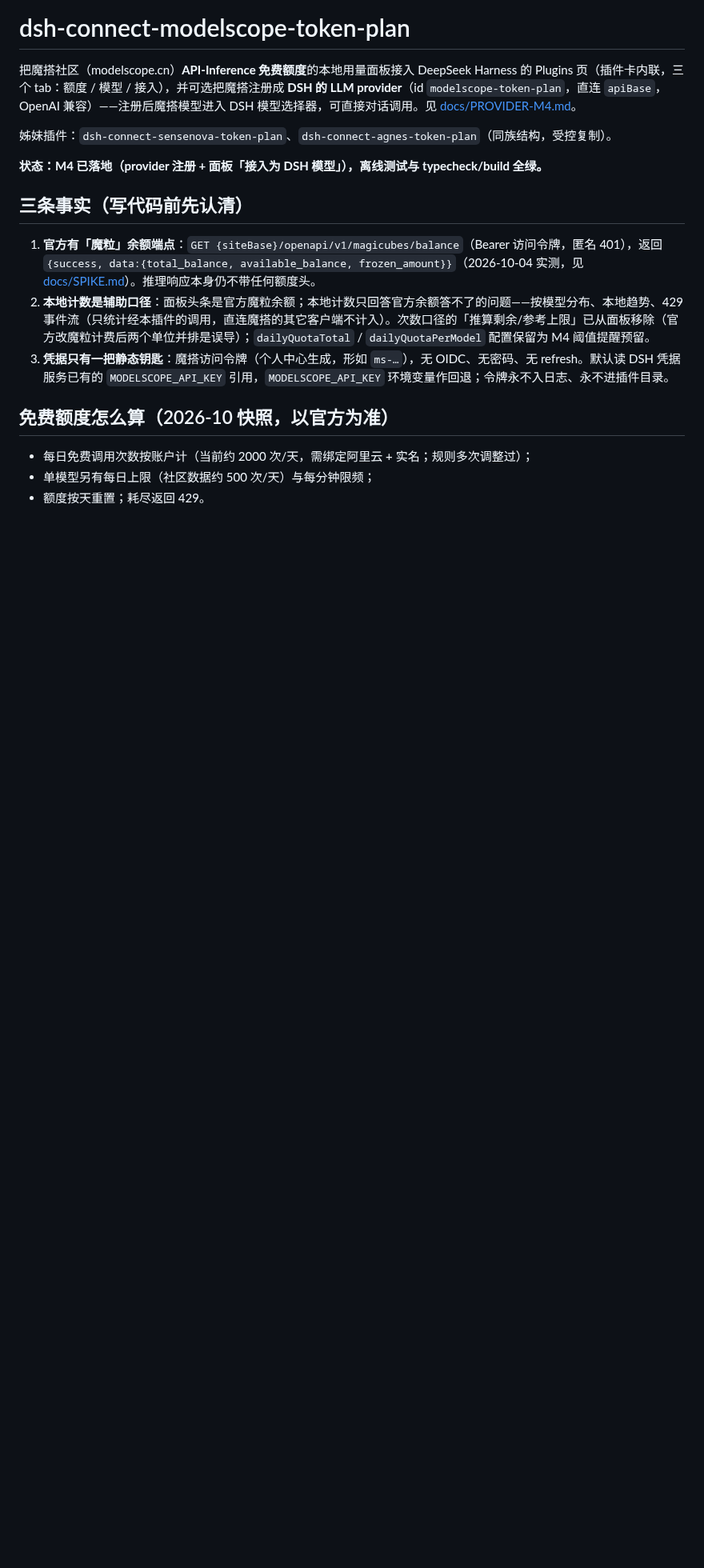
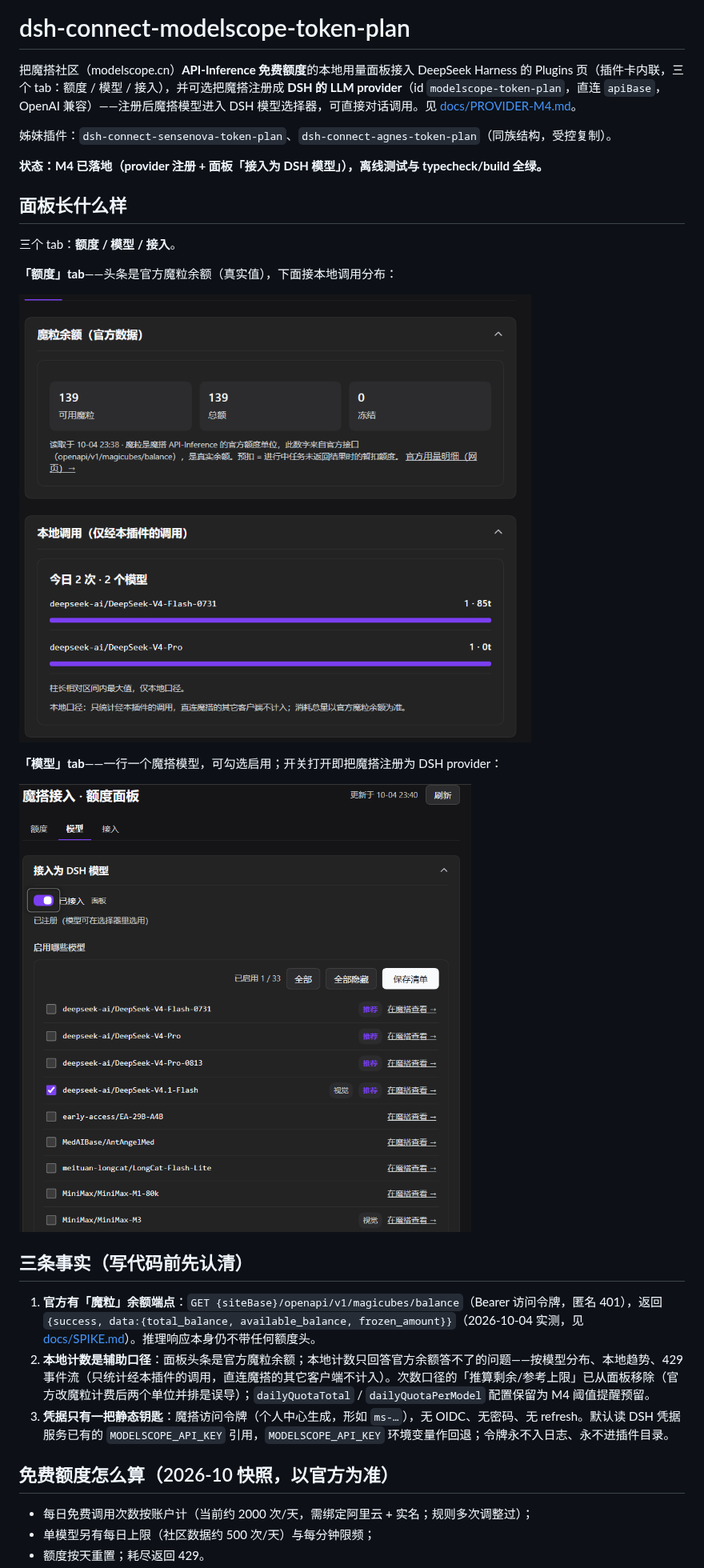
Before and after one commit to eghrhegpe/dsh-connect-modelscope-token-plan, a Markdown page: README.md, the part around the change. Shown at 80% size. Rendered like a GitHub page; pictures changed too: assets/tab-account-and-usage.png (added), assets/tab-model-list.png (added); blank space fills up the shorter version.

```diff
--- a/README.md
+++ b/README.md
@@ -5,6 +5,18 @@
 姊妹插件：`dsh-connect-sensenova-token-plan`、`dsh-connect-agnes-token-plan`（同族结构，受控复制）。
 
 **状态：M4 已落地（provider 注册 + 面板「接入为 DSH 模型」），离线测试与 typecheck/build 全绿。**
+
+## 面板长什么样
+
+三个 tab：**额度 / 模型 / 接入**。
+
+**「额度」tab**——头条是官方魔粒余额（真实值），下面接本地调用分布：
+
+![「额度」tab：魔粒余额与本地调用](assets/tab-account-and-usage.png)
+
+**「模型」tab**——一行一个魔搭模型，可勾选启用；开关打开即把魔搭注册为 DSH provider：
+
+![「模型」tab：接入为DSH 模型与模型清单](assets/tab-model-list.png)
 
 ## 三条事实（写代码前先认清）
 
```
Also changed, not shown: CHANGELOG.md (+30 -0 lines), assets/icon-preview.png (added), 3 other files.
